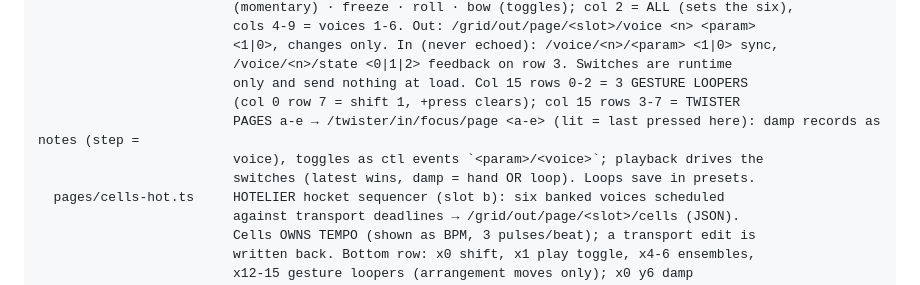
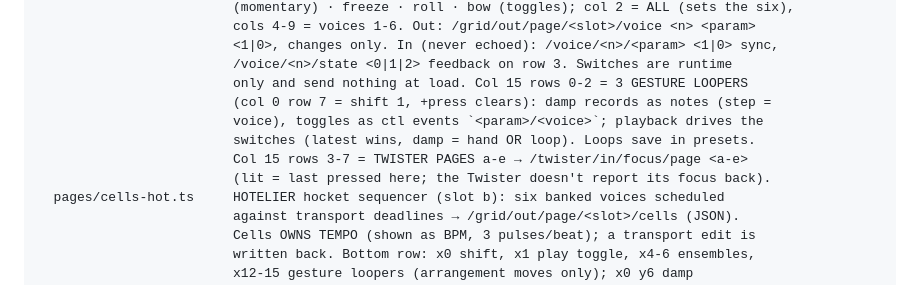
Before and after one commit to ianduclos/gridmapper, a Markdown page: CLAUDE.md, the part around the change. Drawn GitHub-style.

Commit message:
docs: tidy set-hot entry
Co-Authored-By: Claude Opus 5 <noreply@anthropic.com>

```diff
--- a/CLAUDE.md
+++ b/CLAUDE.md
@@ -334,10 +334,11 @@ src/
                          <1|0>, changes only. In (never echoed): /voice/<n>/<param> <1|0> sync,
                          /voice/<n>/state <0|1|2> feedback on row 3. Switches are runtime
                          only and send nothing at load. Col 15 rows 0-2 = 3 GESTURE LOOPERS
-                         (col 0 row 7 = shift 1, +press clears); col 15 rows 3-7 = TWISTER
-                         PAGES a-e → /twister/in/focus/page <a-e> (lit = last pressed here): damp records as notes (step =
+                         (col 0 row 7 = shift 1, +press clears): damp records as notes (step =
                          voice), toggles as ctl events `<param>/<voice>`; playback drives the
                          switches (latest wins, damp = hand OR loop). Loops save in presets.
+                         Col 15 rows 3-7 = TWISTER PAGES a-e → /twister/in/focus/page <a-e>
+                         (lit = last pressed here; the Twister doesn't report its focus back).
   pages/cells-hot.ts     HOTELIER hocket sequencer (slot b): six banked voices scheduled
                          against transport deadlines → /grid/out/page/<slot>/cells (JSON).
                          Cells OWNS TEMPO (shown as BPM, 3 pulses/beat); a transport edit is
```
